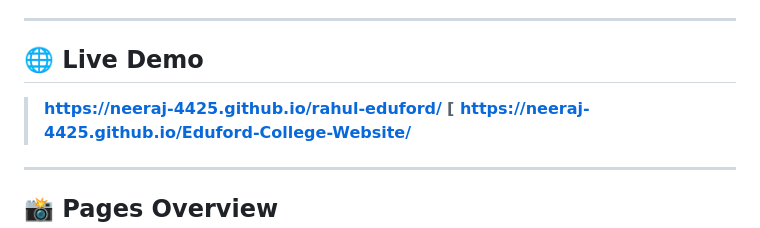
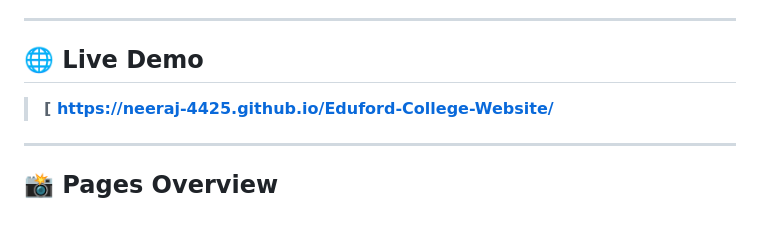
Before and after one commit to Neeraj-4425/Eduford-College-Website, a Markdown page: README.md, the part around the change. GitHub-like rendering.

```diff
--- a/README.md
+++ b/README.md
@@ -8,7 +8,7 @@ A fully responsive, multi-page college website built with pure **HTML**, **CSS**
 
 ## 🌐 Live Demo
 
-> **[https://neeraj-4425.github.io/rahul-eduford/](https://neeraj-4425.github.io/rahul-eduford/)**
+
 > **[ https://neeraj-4425.github.io/Eduford-College-Website/**
 
 ---
```
